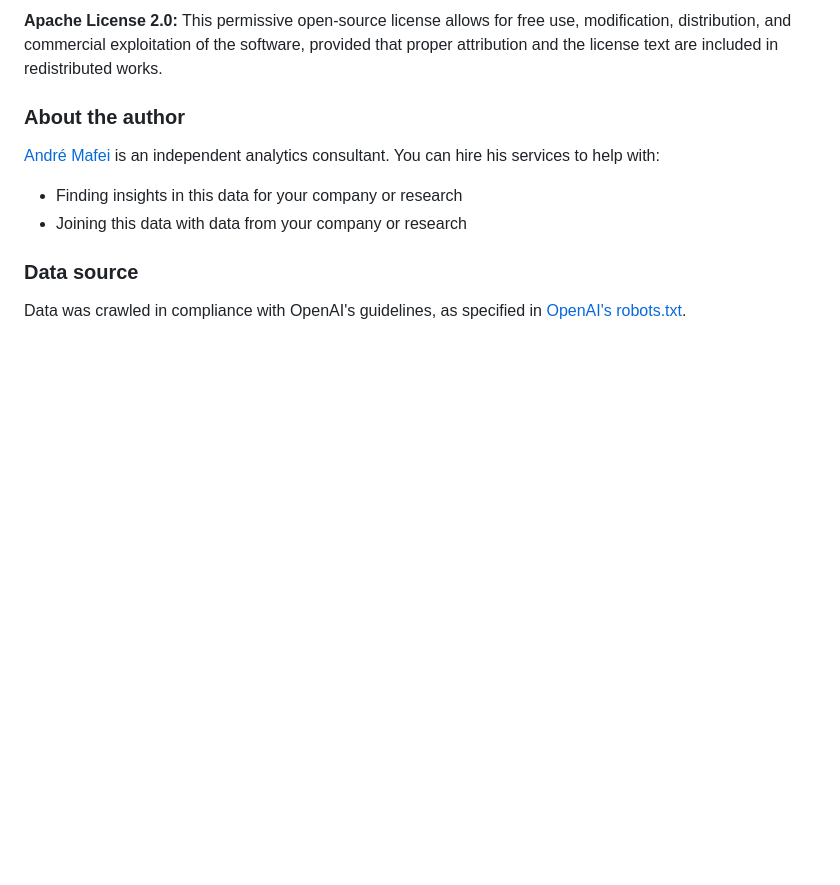
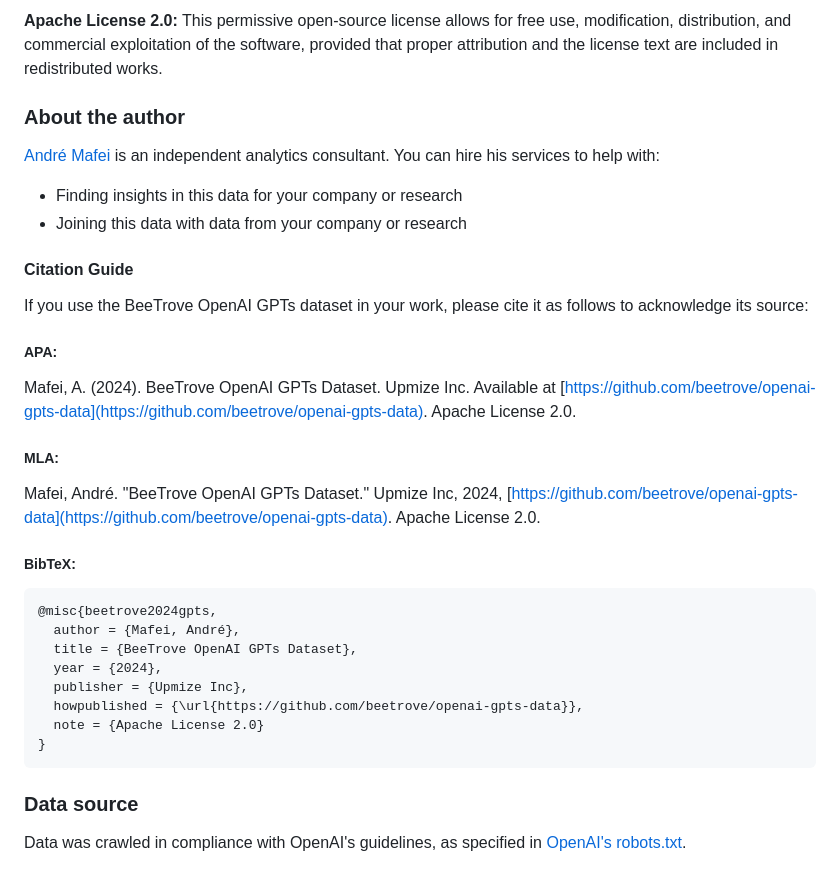
Before and after one commit to beetrove/openai-gpts-data, a Markdown page: README.md, the part around the change. Drawn GitHub-style; blank space fills up the shorter version.

Commit message:
Intro update

````diff
--- a/README.md
+++ b/README.md
@@ -52,6 +52,28 @@ ETL (Extract, Transform, and Load) is a process used to gather and prepare data
 - Finding insights in this data for your company or research
 - Joining this data with data from your company or research
 
+#### Citation Guide
+
+If you use the BeeTrove OpenAI GPTs dataset in your work, please cite it as follows to acknowledge its source:
+
+##### APA:
+Mafei, A. (2024). BeeTrove OpenAI GPTs Dataset. Upmize Inc. Available at [https://github.com/beetrove/openai-gpts-data](https://github.com/beetrove/openai-gpts-data). Apache License 2.0.
+
+##### MLA:
+Mafei, André. "BeeTrove OpenAI GPTs Dataset." Upmize Inc, 2024, [https://github.com/beetrove/openai-gpts-data](https://github.com/beetrove/openai-gpts-data). Apache License 2.0.
+
+##### BibTeX:
+```bibtex
+@misc{beetrove2024gpts,
+  author = {Mafei, André},
+  title = {BeeTrove OpenAI GPTs Dataset},
+  year = {2024},
+  publisher = {Upmize Inc},
+  howpublished = {\url{https://github.com/beetrove/openai-gpts-data}},
+  note = {Apache License 2.0}
+}
+```
+
 ### Data source
 
 Data was crawled in compliance with OpenAI's guidelines, as specified in [OpenAI's robots.txt](https://chat.openai.com/robots.txt).
````
